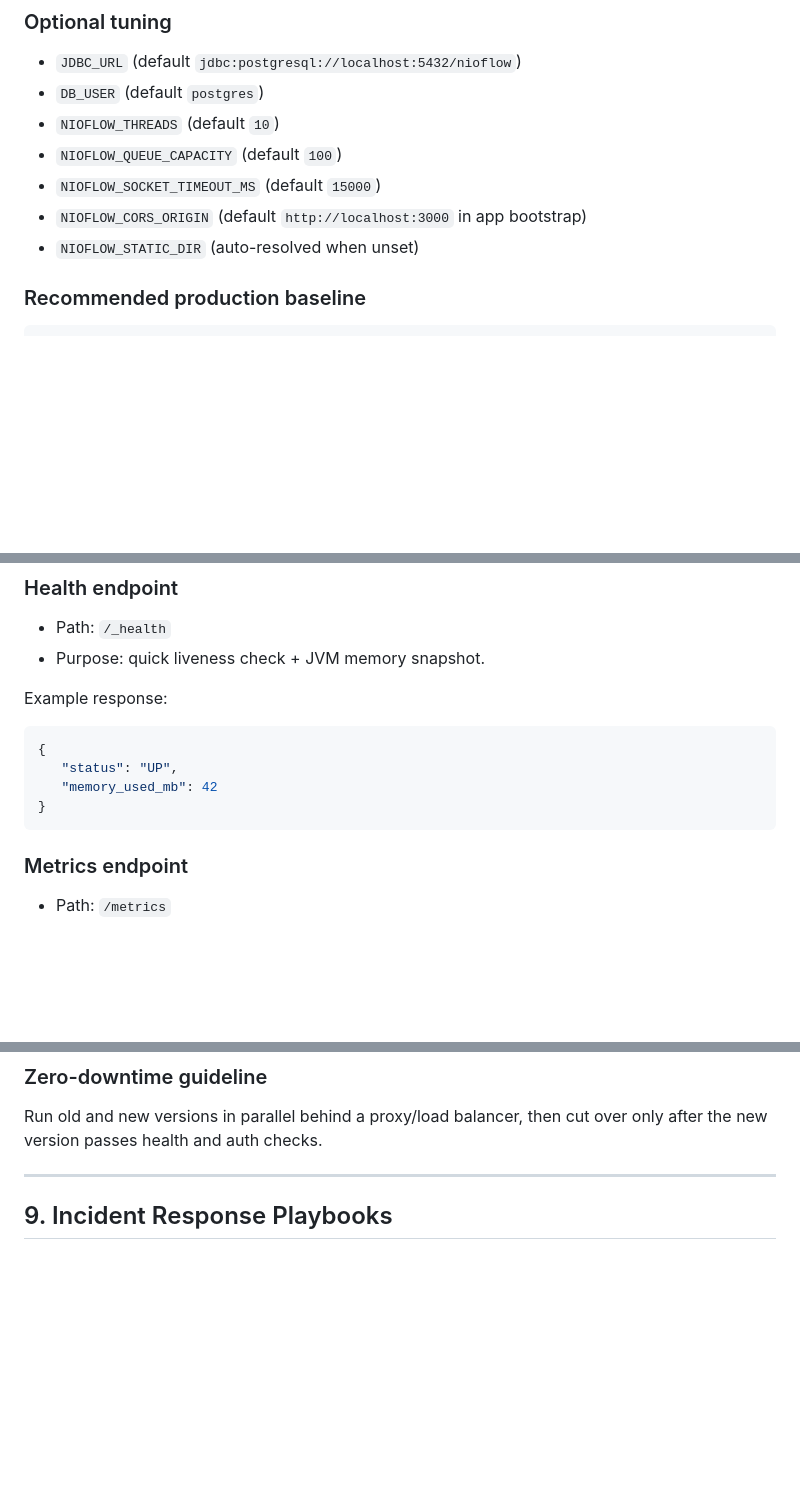
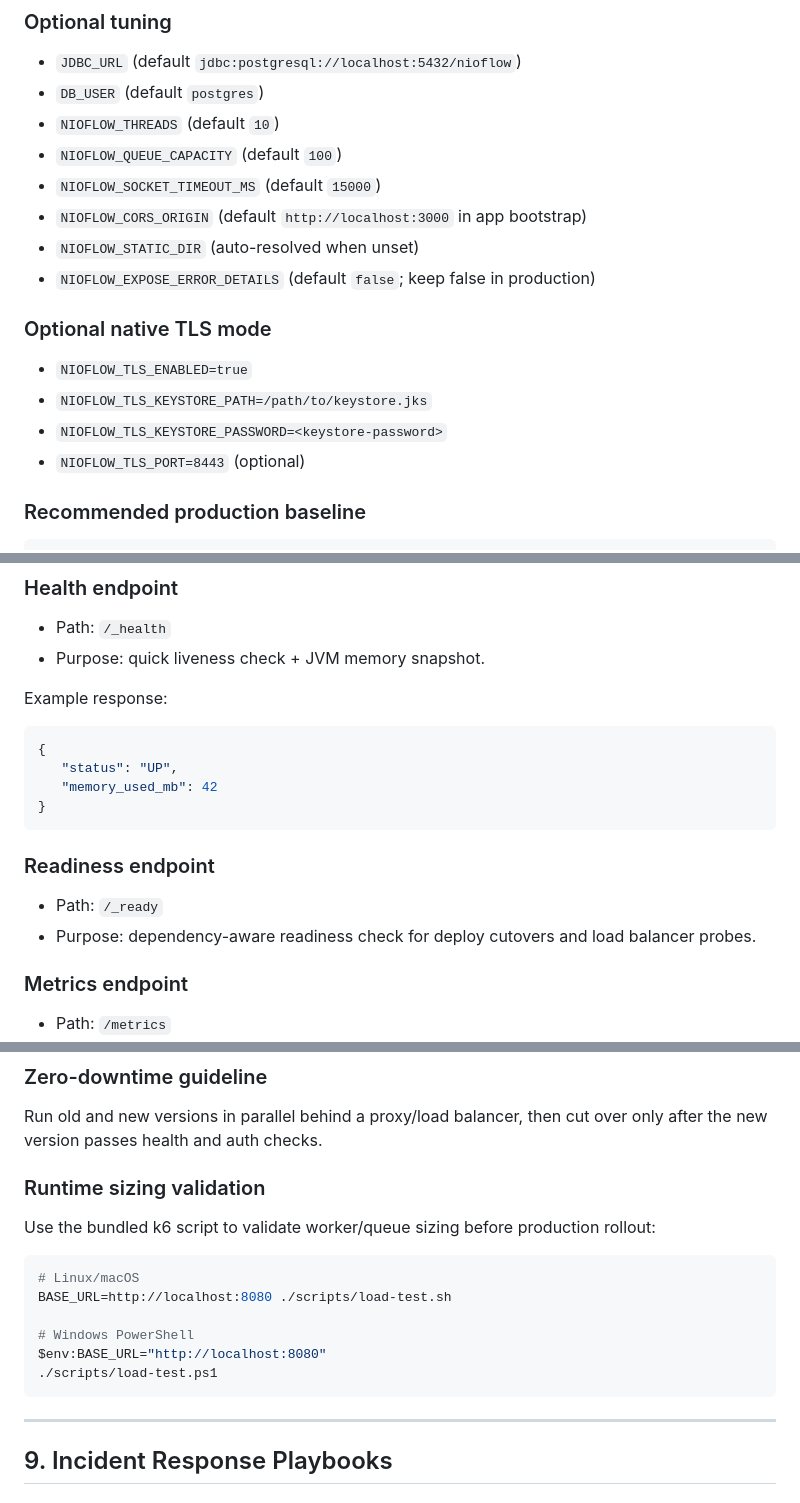
Before and after one commit to jhanvi857/coreHTTP, a Markdown page: runbook.md, 3 parts joined by grey strips. GitHub-like rendering; blank space fills up the shorter version.

````diff
--- a/runbook.md
+++ b/runbook.md
@@ -69,6 +70,14 @@ sequenceDiagram
 - `NIOFLOW_SOCKET_TIMEOUT_MS` (default `15000`)
 - `NIOFLOW_CORS_ORIGIN` (default `http://localhost:3000` in app bootstrap)
 - `NIOFLOW_STATIC_DIR` (auto-resolved when unset)
+- `NIOFLOW_EXPOSE_ERROR_DETAILS` (default `false`; keep false in production)
+
+### Optional native TLS mode
+
+- `NIOFLOW_TLS_ENABLED=true`
+- `NIOFLOW_TLS_KEYSTORE_PATH=/path/to/keystore.jks`
+- `NIOFLOW_TLS_KEYSTORE_PASSWORD=<keystore-password>`
+- `NIOFLOW_TLS_PORT=8443` (optional)
 
 ### Recommended production baseline
 
@@ -165,6 +176,11 @@ Example response:
    "memory_used_mb": 42
 }
 ```
+
+### Readiness endpoint
+
+- Path: `/_ready`
+- Purpose: dependency-aware readiness check for deploy cutovers and load balancer probes.
 
 ### Metrics endpoint
 
@@ -231,6 +247,19 @@ Choose one:
 
 Run old and new versions in parallel behind a proxy/load balancer, then cut over only after the new version passes health and auth checks.
 
+### Runtime sizing validation
+
+Use the bundled k6 script to validate worker/queue sizing before production rollout:
+
+```bash
+# Linux/macOS
+BASE_URL=http://localhost:8080 ./scripts/load-test.sh
+
+# Windows PowerShell
+$env:BASE_URL="http://localhost:8080"
+./scripts/load-test.ps1
+```
+
 ---
 
 ## 9. Incident Response Playbooks
````
Also changed, not shown: other parts of runbook.md (+4 -1 lines), README.md (+12 -7 lines).
